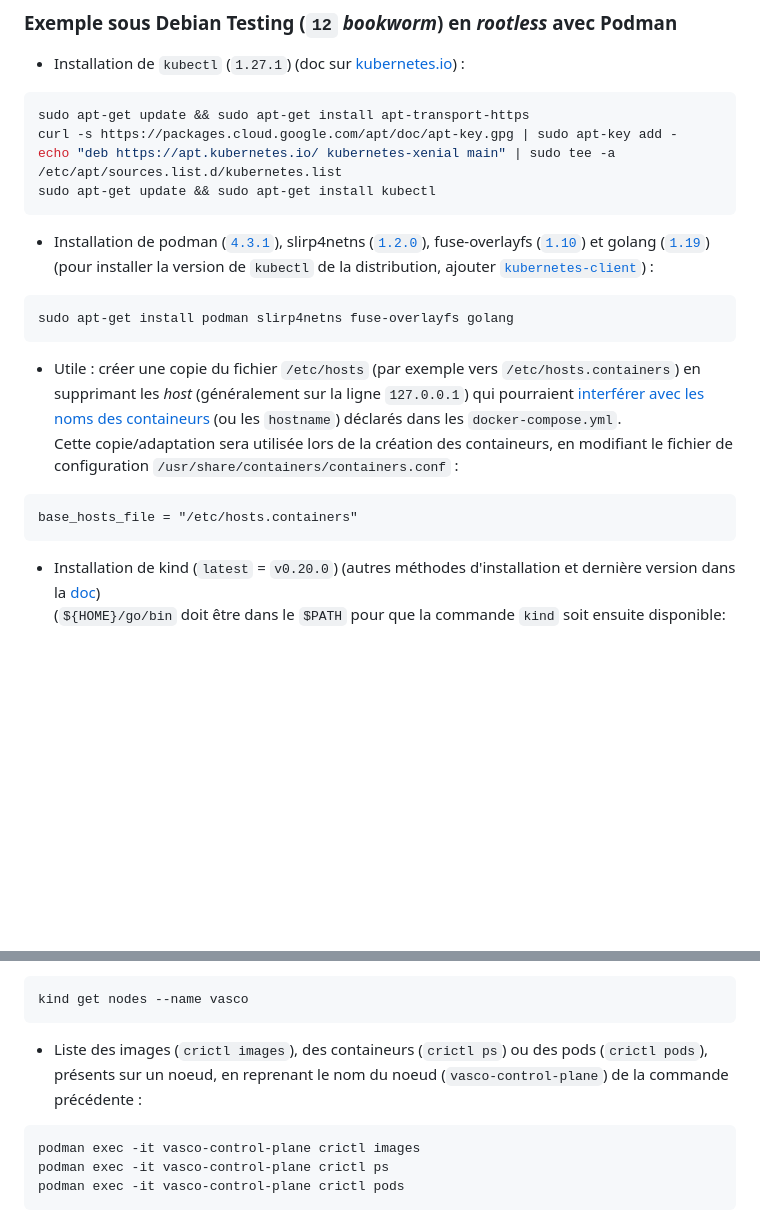
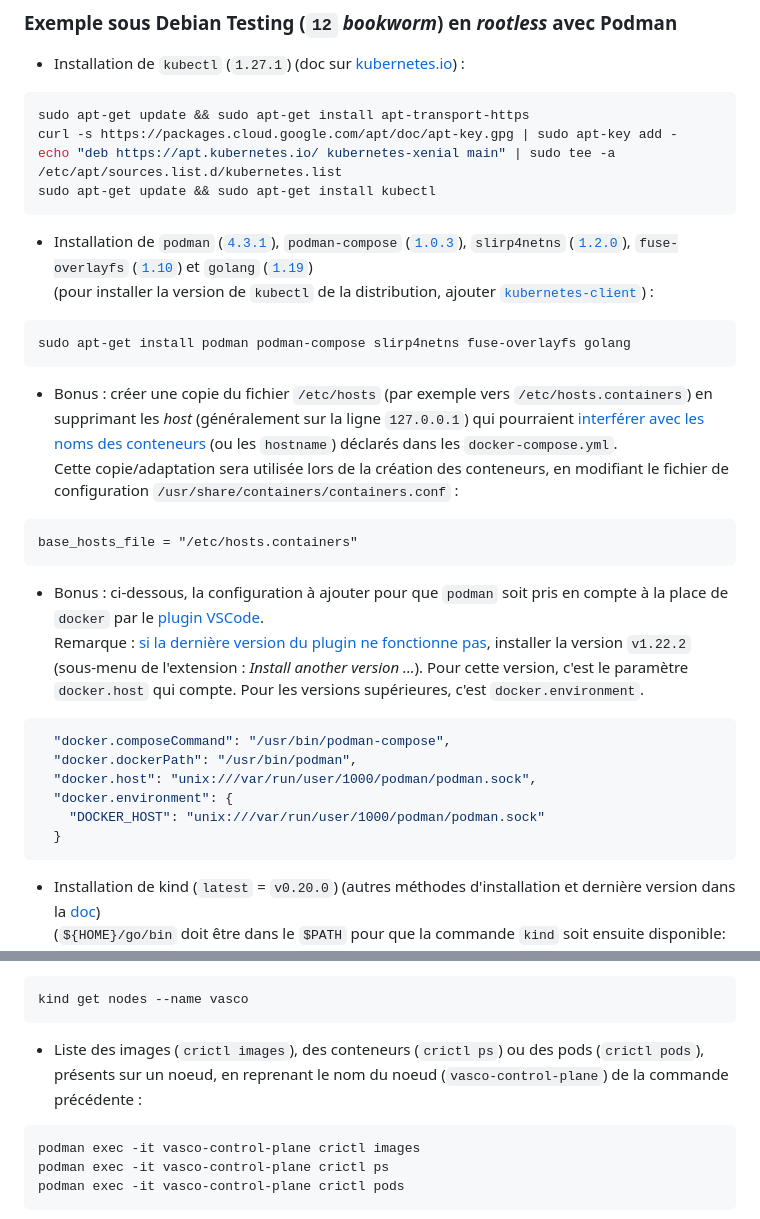
Before and after one commit to mahikeul/mahikeul.github.io, a Markdown page: k8s-local/README.md, 2 parts joined by grey strips. Drawn GitHub-style; blank space fills up the shorter version.

Commit message:
ajout astuce pour configurer le plugin docker VSCode afiun qu'il fonctionne avec podman

````diff
--- a/k8s-local/README.md
+++ b/k8s-local/README.md
@@ -17,15 +17,26 @@ curl -s https://packages.cloud.google.com/apt/doc/apt-key.gpg | sudo apt-key add
 echo "deb https://apt.kubernetes.io/ kubernetes-xenial main" | sudo tee -a /etc/apt/sources.list.d/kubernetes.list
 sudo apt-get update && sudo apt-get install kubectl
 ```
-* Installation de podman ([`4.3.1`](https://packages.debian.org/testing/podman)), slirp4netns ([`1.2.0`](https://packages.debian.org/testing/slirp4netns)), fuse-overlayfs ([`1.10`](https://packages.debian.org/testing/fuse-overlayfs)) et golang ([`1.19`](https://packages.debian.org/testing/golang))
+* Installation de `podman` ([`4.3.1`](https://packages.debian.org/testing/podman)), `podman-compose` ([`1.0.3`](https://packages.debian.org/testing/podman-compose)), `slirp4netns` ([`1.2.0`](https://packages.debian.org/testing/slirp4netns)), `fuse-overlayfs` ([`1.10`](https://packages.debian.org/testing/fuse-overlayfs)) et `golang` ([`1.19`](https://packages.debian.org/testing/golang))
   (pour installer la version de `kubectl` de la distribution, ajouter [`kubernetes-client`](https://packages.debian.org/testing/kubernetes-client)) :
 ```shell
-sudo apt-get install podman slirp4netns fuse-overlayfs golang
+sudo apt-get install podman podman-compose slirp4netns fuse-overlayfs golang
 ```
-* Utile : créer une copie du fichier `/etc/hosts` (par exemple vers `/etc/hosts.containers`) en supprimant les _host_ (généralement sur la ligne `127.0.0.1`) qui pourraient [interférer avec les noms des containeurs](https://github.com/containers/podman/issues/13748) (ou les `hostname`) déclarés dans les `docker-compose.yml`.
-Cette copie/adaptation sera utilisée lors de la création des containeurs, en modifiant le fichier de configuration `/usr/share/containers/containers.conf` :
+* Bonus : créer une copie du fichier `/etc/hosts` (par exemple vers `/etc/hosts.containers`) en supprimant les _host_ (généralement sur la ligne `127.0.0.1`) qui pourraient [interférer avec les noms des conteneurs](https://github.com/containers/podman/issues/13748) (ou les `hostname`) déclarés dans les `docker-compose.yml`.
+Cette copie/adaptation sera utilisée lors de la création des conteneurs, en modifiant le fichier de configuration `/usr/share/containers/containers.conf` :
 ```
 base_hosts_file = "/etc/hosts.containers"
+```
+* Bonus : ci-dessous, la configuration à ajouter pour que `podman` soit pris en compte à la place de `docker` par le [plugin VSCode](https://github.com/microsoft/vscode-docker/).
+Remarque : [si la dernière version du plugin ne fonctionne pas](https://developers.redhat.com/articles/2023/02/14/remote-container-development-vs-code-and-podman#comment-6127453899), installer la version `v1.22.2` (sous-menu de l'extension : _Install another version ..._).
+Pour cette version, c'est le paramètre `docker.host` qui compte. Pour les versions supérieures, c'est `docker.environment`.
+```json
+  "docker.composeCommand": "/usr/bin/podman-compose",
+  "docker.dockerPath": "/usr/bin/podman",
+  "docker.host": "unix:///var/run/user/1000/podman/podman.sock",
+  "docker.environment": {
+    "DOCKER_HOST": "unix:///var/run/user/1000/podman/podman.sock"
+  }
 ```
 * Installation de kind (`latest` = `v0.20.0`) (autres méthodes d'installation et dernière version dans la [doc](https://kind.sigs.k8s.io/docs/user/quick-start/#installing-with-go-install))
   (`${HOME}/go/bin` doit être dans le `$PATH` pour que la commande `kind` soit ensuite disponible: `sudo micro /etc/profile`) :
@@ -61,7 +72,7 @@ kind get clusters
 ```shell
 kind get nodes --name vasco
 ```
-* Liste des images (`crictl images`), des containeurs (`crictl ps`) ou des pods (`crictl pods`), présents sur un noeud, en reprenant le nom du noeud (`vasco-control-plane`) de la commande précédente :
+* Liste des images (`crictl images`), des conteneurs (`crictl ps`) ou des pods (`crictl pods`), présents sur un noeud, en reprenant le nom du noeud (`vasco-control-plane`) de la commande précédente :
 ```shell
 podman exec -it vasco-control-plane crictl images
 podman exec -it vasco-control-plane crictl ps
````
